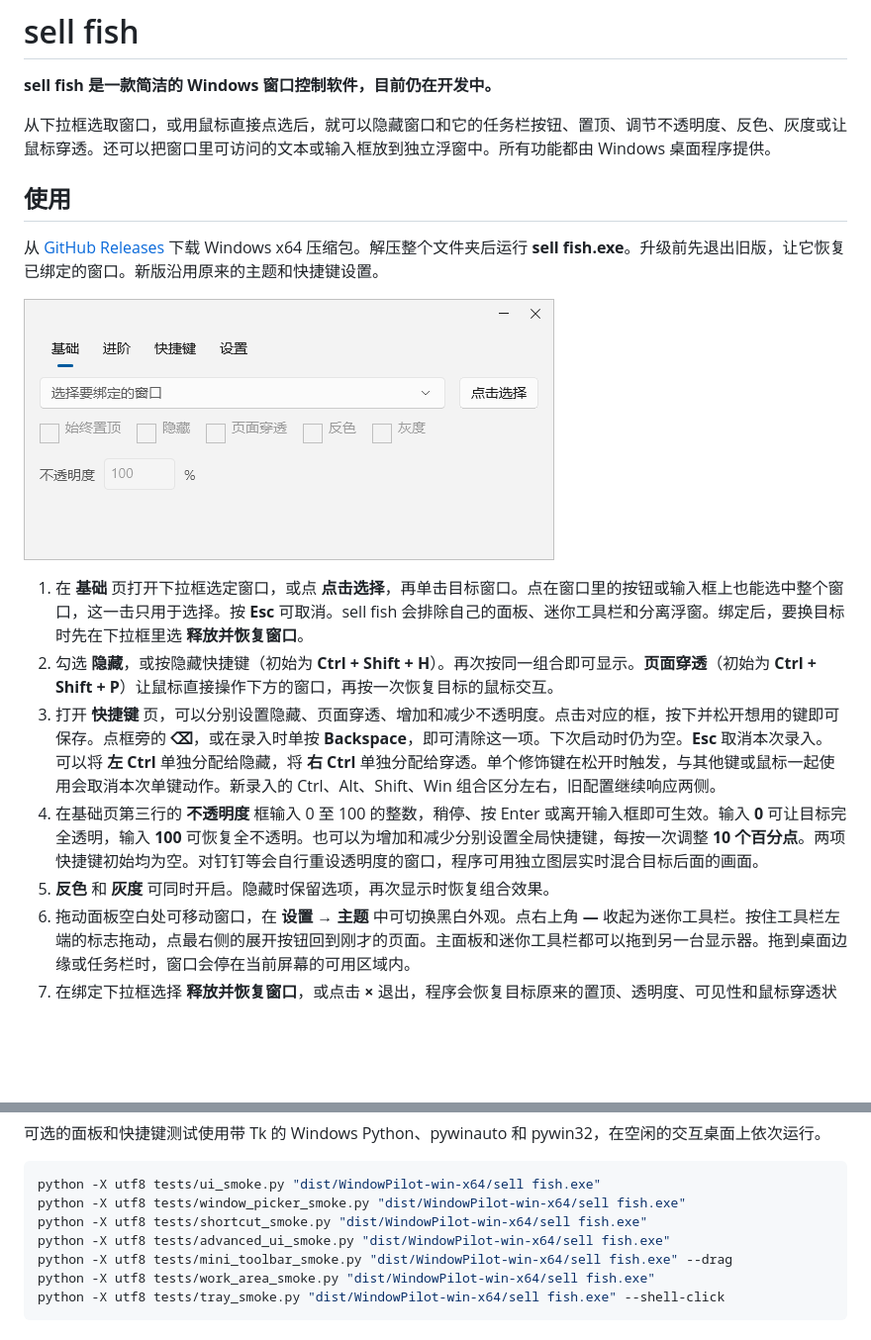
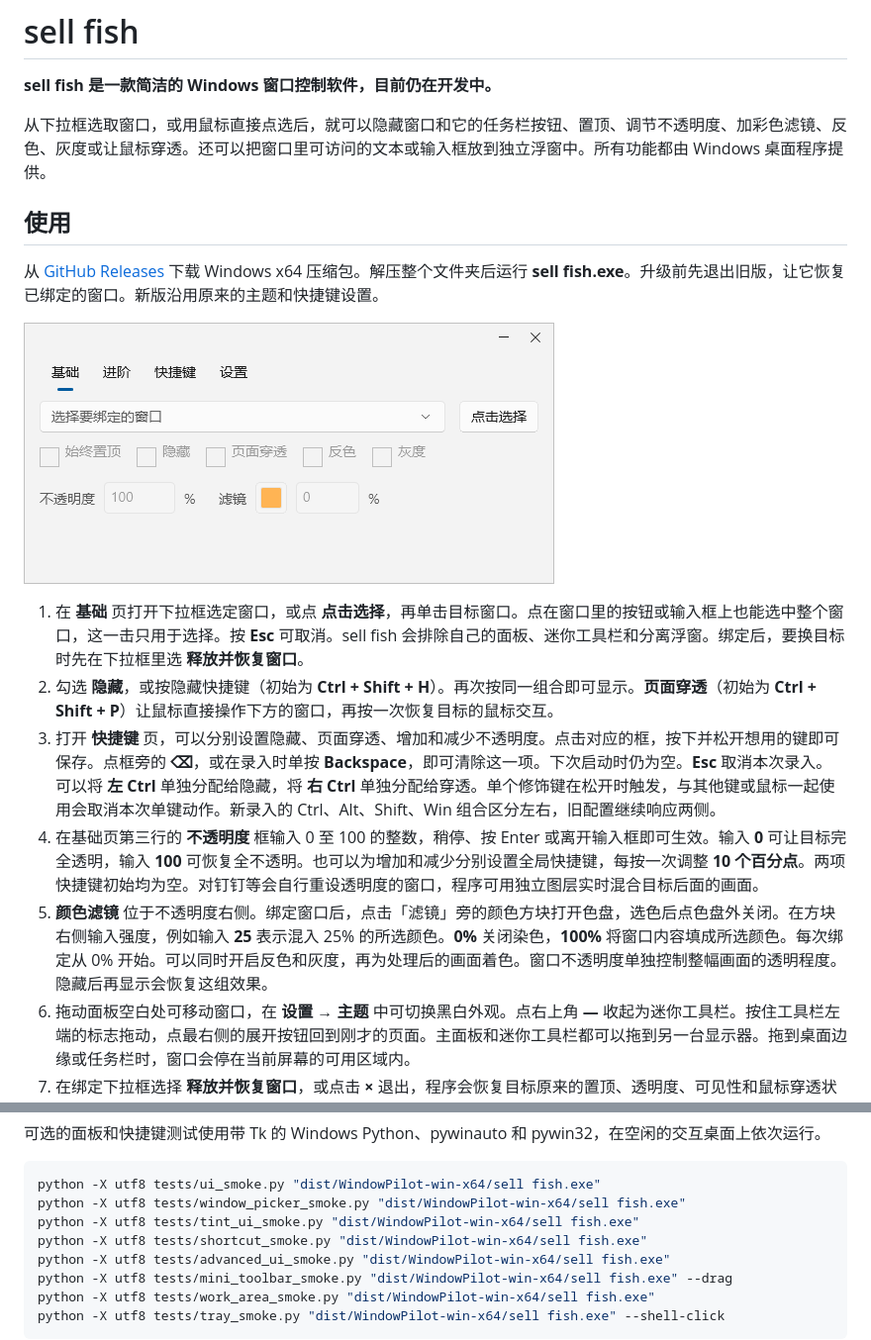
Before and after one commit to TreeNotBeeBee/Project_SellFish, a Markdown page: README.md, 2 parts joined by grey strips. Shown at 99% size. Drawn GitHub-style; pictures changed too: Assets/BasicPanelPreview.png; blank space fills up the shorter version.

Commit message:
Add a popup color picker and adjustable per-window tint

````diff
--- a/README.md
+++ b/README.md
@@ -2,7 +2,7 @@
 
 **sell fish 是一款简洁的 Windows 窗口控制软件，目前仍在开发中。**
 
-从下拉框选取窗口，或用鼠标直接点选后，就可以隐藏窗口和它的任务栏按钮、置顶、调节不透明度、反色、灰度或让鼠标穿透。还可以把窗口里可访问的文本或输入框放到独立浮窗中。所有功能都由 Windows 桌面程序提供。
+从下拉框选取窗口，或用鼠标直接点选后，就可以隐藏窗口和它的任务栏按钮、置顶、调节不透明度、加彩色滤镜、反色、灰度或让鼠标穿透。还可以把窗口里可访问的文本或输入框放到独立浮窗中。所有功能都由 Windows 桌面程序提供。
 
 ## 使用
 
@@ -14,7 +14,7 @@
 2. 勾选 **隐藏**，或按隐藏快捷键（初始为 **Ctrl + Shift + H**）。再次按同一组合即可显示。**页面穿透**（初始为 **Ctrl + Shift + P**）让鼠标直接操作下方的窗口，再按一次恢复目标的鼠标交互。
 3. 打开 **快捷键** 页，可以分别设置隐藏、页面穿透、增加和减少不透明度。点击对应的框，按下并松开想用的键即可保存。点框旁的 **⌫**，或在录入时单按 **Backspace**，即可清除这一项。下次启动时仍为空。**Esc** 取消本次录入。可以将 **左 Ctrl** 单独分配给隐藏，将 **右 Ctrl** 单独分配给穿透。单个修饰键在松开时触发，与其他键或鼠标一起使用会取消本次单键动作。新录入的 Ctrl、Alt、Shift、Win 组合区分左右，旧配置继续响应两侧。
 4. 在基础页第三行的 **不透明度** 框输入 0 至 100 的整数，稍停、按 Enter 或离开输入框即可生效。输入 **0** 可让目标完全透明，输入 **100** 可恢复全不透明。也可以为增加和减少分别设置全局快捷键，每按一次调整 **10 个百分点**。两项快捷键初始均为空。对钉钉等会自行重设透明度的窗口，程序可用独立图层实时混合目标后面的画面。
-5. **反色** 和 **灰度** 可同时开启。隐藏时保留选项，再次显示时恢复组合效果。
+5. **颜色滤镜** 位于不透明度右侧。绑定窗口后，点击「滤镜」旁的颜色方块打开色盘，选色后点色盘外关闭。在方块右侧输入强度，例如输入 **25** 表示混入 25% 的所选颜色。**0%** 关闭染色，**100%** 将窗口内容填成所选颜色。每次绑定从 0% 开始。可以同时开启反色和灰度，再为处理后的画面着色。窗口不透明度单独控制整幅画面的透明程度。隐藏后再显示会恢复这组效果。
 6. 拖动面板空白处可移动窗口，在 **设置 → 主题** 中可切换黑白外观。点右上角 **—** 收起为迷你工具栏。按住工具栏左端的标志拖动，点最右侧的展开按钮回到刚才的页面。主面板和迷你工具栏都可以拖到另一台显示器。拖到桌面边缘或任务栏时，窗口会停在当前屏幕的可用区域内。
 7. 在绑定下拉框选择 **释放并恢复窗口**，或点击 **×** 退出，程序会恢复目标原来的置顶、透明度、可见性和鼠标穿透状态。
 
@@ -79,6 +79,7 @@ dotnet run --project .\tests\DetachedProbe\DetachedProbe.csproj -c Release
 ```powershell
 python -X utf8 tests/ui_smoke.py "dist/WindowPilot-win-x64/sell fish.exe"
 python -X utf8 tests/window_picker_smoke.py "dist/WindowPilot-win-x64/sell fish.exe"
+python -X utf8 tests/tint_ui_smoke.py "dist/WindowPilot-win-x64/sell fish.exe"
 python -X utf8 tests/shortcut_smoke.py "dist/WindowPilot-win-x64/sell fish.exe"
 python -X utf8 tests/advanced_ui_smoke.py "dist/WindowPilot-win-x64/sell fish.exe"
 python -X utf8 tests/mini_toolbar_smoke.py "dist/WindowPilot-win-x64/sell fish.exe" --drag
````
Also changed, not shown: other parts of README.md (+1 -1 lines), 11 other files.
